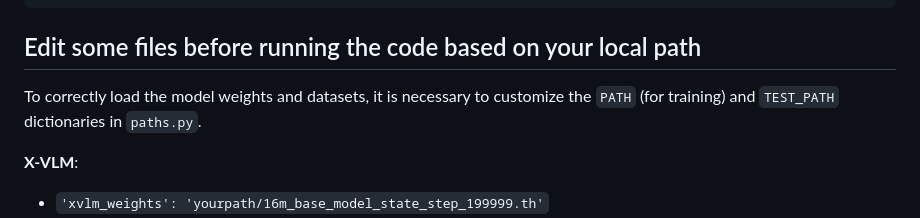
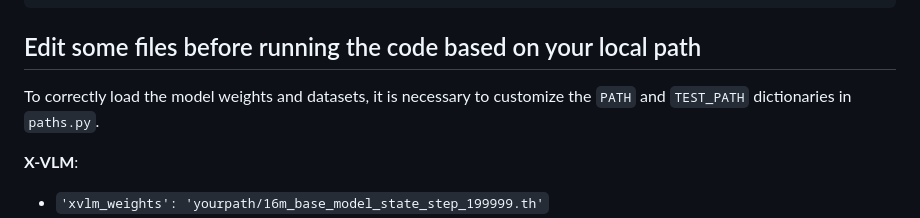
Before and after one commit to aimagelab/COGT, a Markdown page: README.md, the part around the change. Rendered like a GitHub page.

````diff
--- a/README.md
+++ b/README.md
@@ -40,7 +40,7 @@ pip install -r requirements.txt
 ```
 ## Edit some files before running the code based on your local path
 
-To correctly load the model weights and datasets, it is necessary to customize the `PATH` (for training) and `TEST_PATH` dictionaries in `paths.py`.
+To correctly load the model weights and datasets, it is necessary to customize the `PATH` and `TEST_PATH` dictionaries in `paths.py`.
 
 **X-VLM**:
 - `'xvlm_weights': 'yourpath/16m_base_model_state_step_199999.th'`
````
